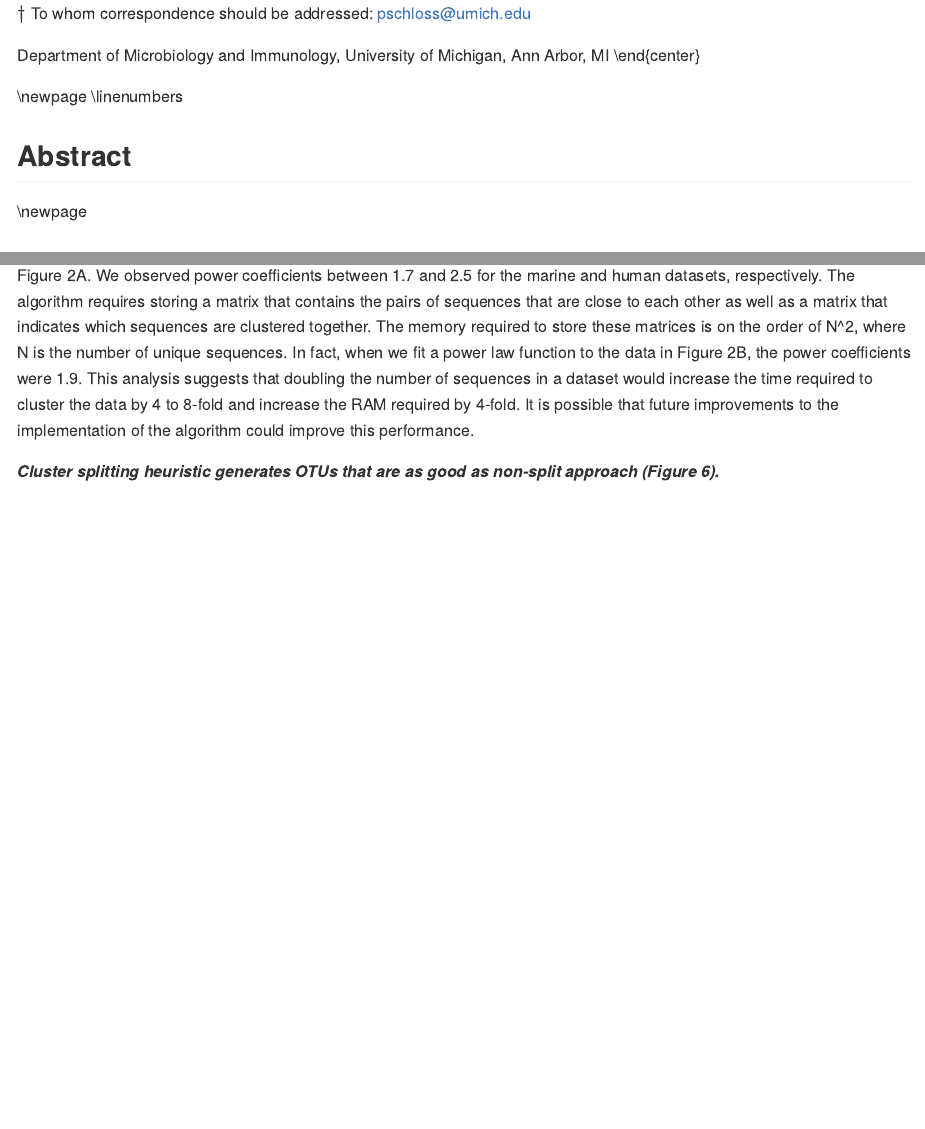
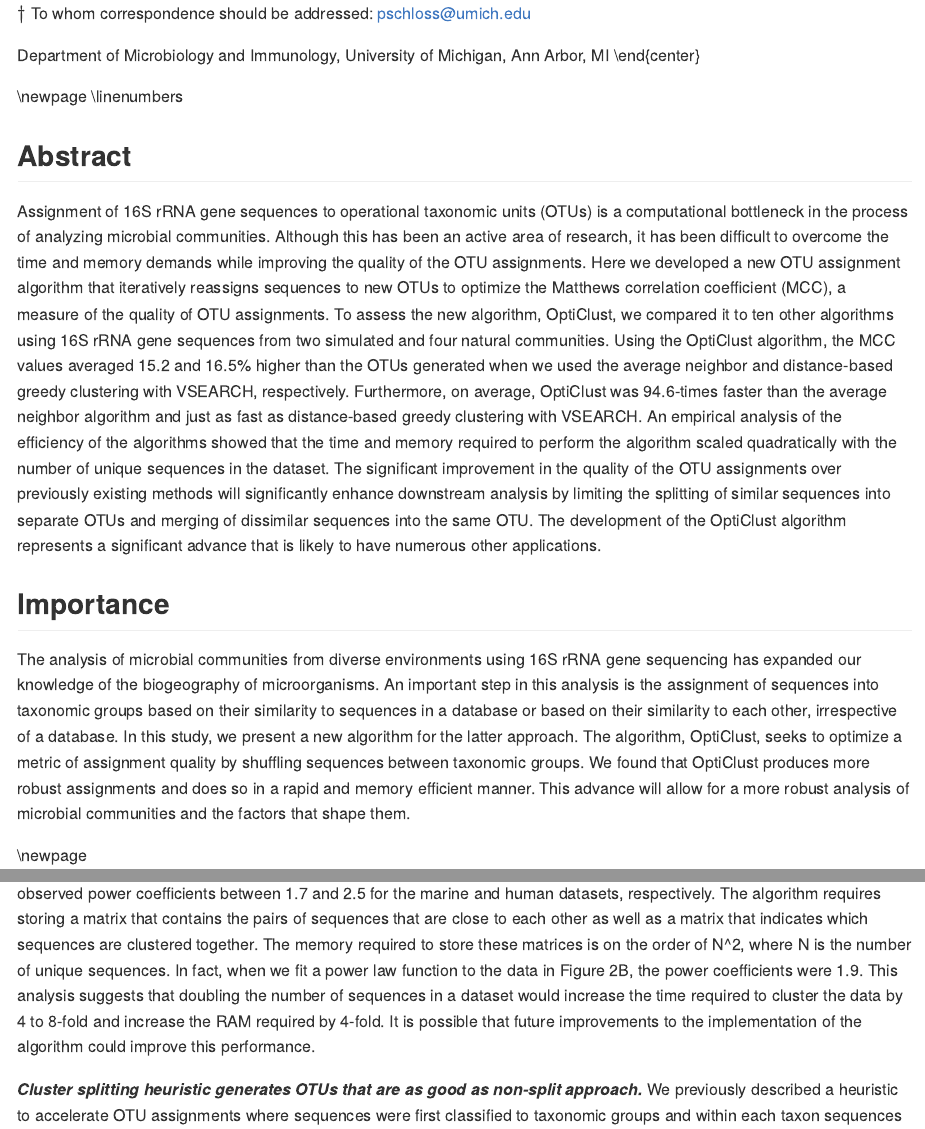
Before and after one commit to SchlossLab/Westcott_OptiClust_mSphere_2017, an R Markdown document (submission/Westcott_OptiClust_mSphere_2016.Rmd): the page in a window 1100 px wide, from 80 px down, and a second part further down, joined at a grey line. The pictures show the output file submission/Westcott_OptiClust_mSphere_2016.md that the author committed with the source, drawn offline in the style of GitHub.

Commit message:
Add Abstract and Importance sections

```diff
--- a/submission/Westcott_OptiClust_mSphere_2016.Rmd
+++ b/submission/Westcott_OptiClust_mSphere_2016.Rmd
@@ -58,9 +58,11 @@ Department of Microbiology and Immunology, University of Michigan, Ann Arbor, MI
 \linenumbers
 
 ## Abstract
-
+Assignment of 16S rRNA gene sequences to operational taxonomic units (OTUs) is a computational bottleneck in the process of analyzing microbial communities. Although this has been an active area of research, it has been difficult to overcome the time and memory demands while improving the quality of the OTU assignments. Here we developed a new OTU assignment algorithm that iteratively reassigns sequences to new OTUs to optimize the Matthews correlation coefficient (MCC), a measure of the quality of OTU assignments. To assess the new algorithm, OptiClust, we compared it to ten other algorithms using 16S rRNA gene sequences from two simulated and four natural communities. Using the OptiClust algorithm, the MCC values averaged 15.2 and 16.5% higher than the OTUs generated when we used the average neighbor and distance-based greedy clustering with VSEARCH, respectively. Furthermore, on average, OptiClust was 94.6-times faster than the average neighbor algorithm and just as fast as distance-based greedy clustering with VSEARCH. An empirical analysis of the efficiency of the algorithms showed that the time and memory required to perform the algorithm scaled quadratically with the number of unique sequences in the dataset. The significant improvement in the quality of the OTU assignments over previously existing methods will significantly enhance downstream analysis by limiting the splitting of similar sequences into separate OTUs and merging of dissimilar sequences into the same OTU. The development of the OptiClust algorithm represents a significant advance that is likely to have numerous other applications.
 
 ## Importance
+The analysis of microbial communities from diverse environments using 16S rRNA gene sequencing has expanded our knowledge of the biogeography of microorganisms. An important step in this analysis is the assignment of sequences into taxonomic groups based on their similarity to sequences in a database or based on their similarity to each other, irrespective of a database. In this study, we present a new algorithm for the latter approach. The algorithm, OptiClust, seeks to optimize a metric of assignment quality by shuffling sequences between taxonomic groups. We found that OptiClust produces more robust assignments and does so in a rapid and memory efficient manner. This advance will allow for a more robust analysis of microbial communities and the factors that shape them.
+
 
 \newpage
 
```
Also changed, not shown: submission/Westcott_OptiClust_mSphere_2016.md, submission/Westcott_OptiClust_mSphere_2016.pdf.
